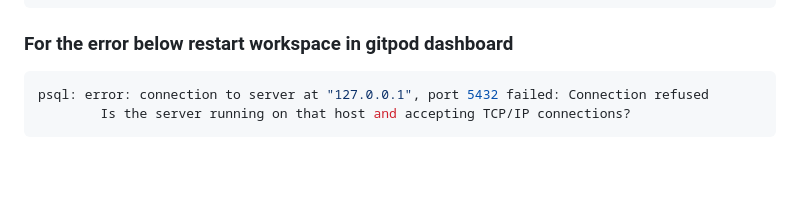
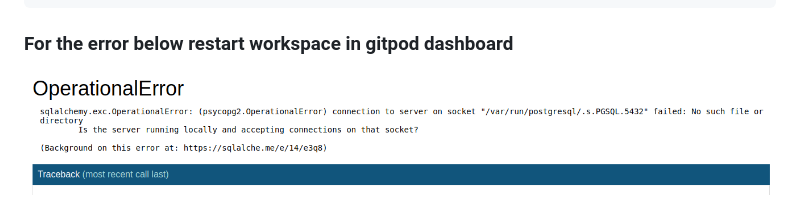
Before and after one commit to doctorandrewbrown/psql-walkthrough, a Markdown page: README.md, the part around the change. GitHub-like rendering; pictures changed too: readme_screenshots/operationalerror.png (added); blank space fills up the shorter version.

````diff
--- a/README.md
+++ b/README.md
@@ -12,7 +12,5 @@ ctrl+z # exit table list etc
 ```
 ### For the error below restart workspace in gitpod dashboard
 
-```bash
-psql: error: connection to server at "127.0.0.1", port 5432 failed: Connection refused
-        Is the server running on that host and accepting TCP/IP connections?
-```
+
+![operational_error](/readme_screenshots/operationalerror.png)
````
